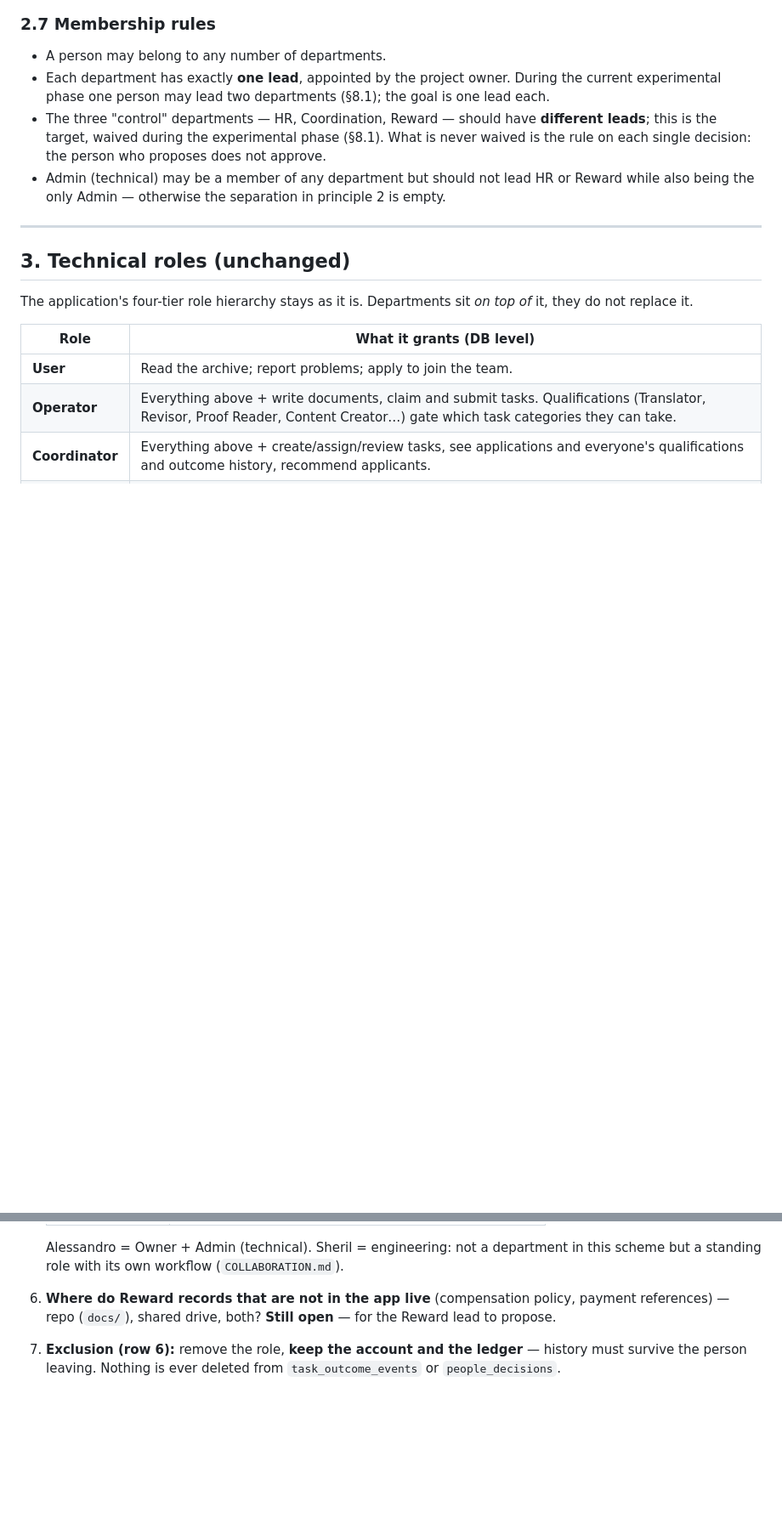
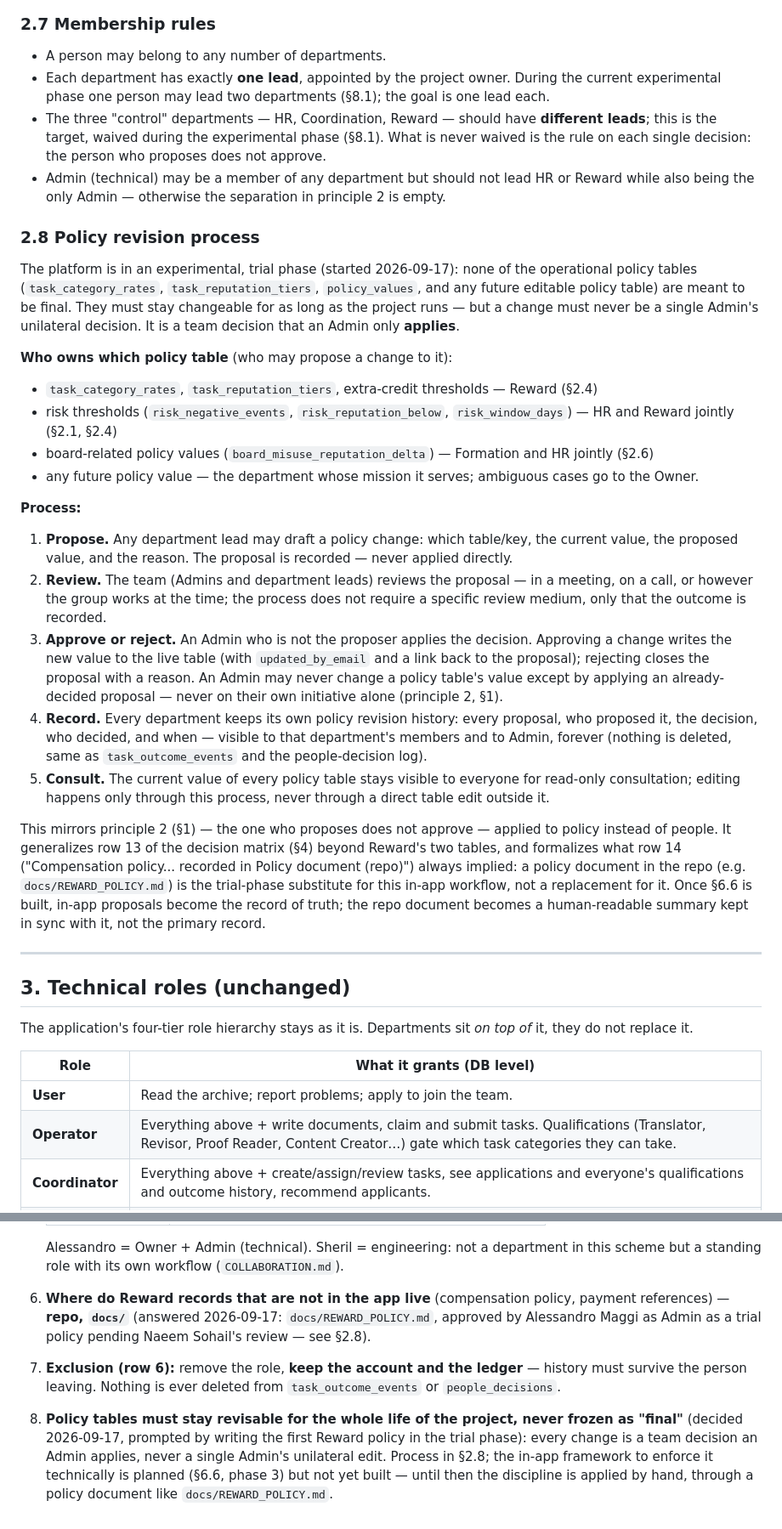
Before and after one commit to mediafocolarepak/Urdu-Archive, a Markdown page: GOVERNANCE.md, 2 parts joined by grey strips. Shown at 85% size. Drawn GitHub-style; blank space fills up the shorter version.

```diff
--- a/GOVERNANCE.md
+++ b/GOVERNANCE.md
@@ -172,6 +172,48 @@ Who may post:
   never waived is the rule on each single decision: the person who proposes does not approve.
 - Admin (technical) may be a member of any department but should not lead HR or Reward while also being the only Admin — otherwise the separation in principle 2 is empty.
 
+### 2.8 Policy revision process
+
+The platform is in an experimental, trial phase (started 2026-09-17): none of the operational
+policy tables (`task_category_rates`, `task_reputation_tiers`, `policy_values`, and any future
+editable policy table) are meant to be final. They must stay changeable for as long as the
+project runs — but a change must never be a single Admin's unilateral decision. It is a team
+decision that an Admin only **applies**.
+
+**Who owns which policy table** (who may propose a change to it):
+- `task_category_rates`, `task_reputation_tiers`, extra-credit thresholds — Reward (§2.4)
+- risk thresholds (`risk_negative_events`, `risk_reputation_below`, `risk_window_days`) — HR and
+  Reward jointly (§2.1, §2.4)
+- board-related policy values (`board_misuse_reputation_delta`) — Formation and HR jointly (§2.6)
+- any future policy value — the department whose mission it serves; ambiguous cases go to the
+  Owner.
+
+**Process:**
+1. **Propose.** Any department lead may draft a policy change: which table/key, the current
+   value, the proposed value, and the reason. The proposal is recorded — never applied directly.
+2. **Review.** The team (Admins and department leads) reviews the proposal — in a meeting, on a
+   call, or however the group works at the time; the process does not require a specific review
+   medium, only that the outcome is recorded.
+3. **Approve or reject.** An Admin who is not the proposer applies the decision. Approving a
+   change writes the new value to the live table (with `updated_by_email` and a link back to the
+   proposal); rejecting closes the proposal with a reason. An Admin may never change a policy
+   table's value except by applying an already-decided proposal — never on their own initiative
+   alone (principle 2, §1).
+4. **Record.** Every department keeps its own policy revision history: every proposal, who
+   proposed it, the decision, who decided, and when — visible to that department's members and to
+   Admin, forever (nothing is deleted, same as `task_outcome_events` and the people-decision log).
+5. **Consult.** The current value of every policy table stays visible to everyone for read-only
+   consultation; editing happens only through this process, never through a direct table edit
+   outside it.
+
+This mirrors principle 2 (§1) — the one who proposes does not approve — applied to policy
+instead of people. It generalizes row 13 of the decision matrix (§4) beyond Reward's two tables,
+and formalizes what row 14 ("Compensation policy... recorded in Policy document (repo)") always
+implied: a policy document in the repo (e.g. `docs/REWARD_POLICY.md`) is the trial-phase
+substitute for this in-app workflow, not a replacement for it. Once §6.6 is built, in-app
+proposals become the record of truth; the repo document becomes a human-readable summary kept in
+sync with it, not the primary record.
+
 ---
 
 ## 3. Technical roles (unchanged)
@@ -450,8 +518,14 @@ Answered by the Owner on 2026-09-16 unless noted. One item still open (8.6).
    Alessandro = Owner + Admin (technical). Sheril = engineering: not a department in this
    scheme but a standing role with its own workflow (`COLLABORATION.md`).
 6. **Where do Reward records that are not in the app live** (compensation policy, payment
-   references) — repo (`docs/`), shared drive, both? **Still open** — for the Reward lead to
-   propose.
+   references) — **repo, `docs/`** (answered 2026-09-17: `docs/REWARD_POLICY.md`, approved by
+   Alessandro Maggi as Admin as a trial policy pending Naeem Sohail's review — see §2.8).
 7. **Exclusion (row 6):** remove the role, **keep the account and the ledger** — history must
    survive the person leaving. Nothing is ever deleted from `task_outcome_events` or
    `people_decisions`.
+8. **Policy tables must stay revisable for the whole life of the project, never frozen as
+   "final"** (decided 2026-09-17, prompted by writing the first Reward policy in the trial
+   phase): every change is a team decision an Admin applies, never a single Admin's unilateral
+   edit. Process in §2.8; the in-app framework to enforce it technically is planned (§6.6,
+   phase 3) but not yet built — until then the discipline is applied by hand, through a policy
+   document like `docs/REWARD_POLICY.md`.
```
Also changed, not shown: other parts of GOVERNANCE.md (+28 -2 lines), docs/REWARD_POLICY.md (added, +111 -0 lines).
